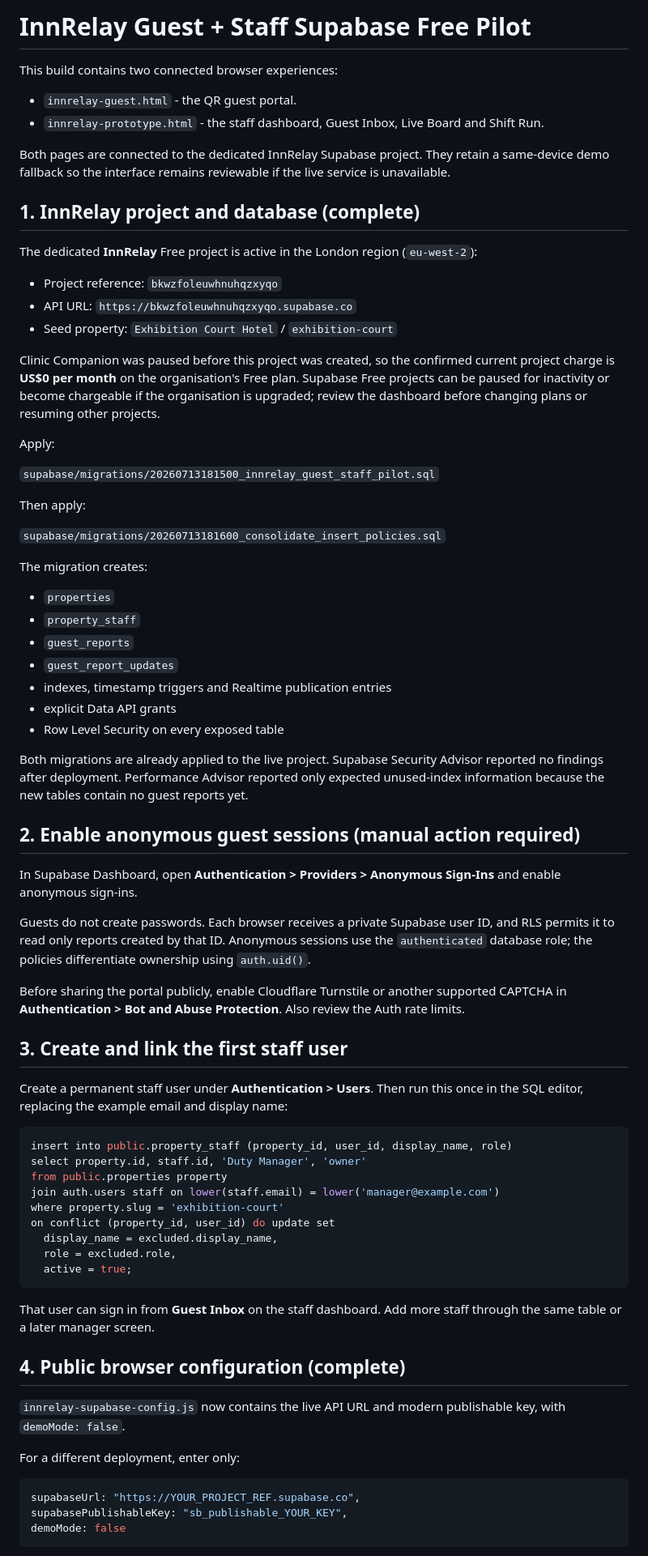
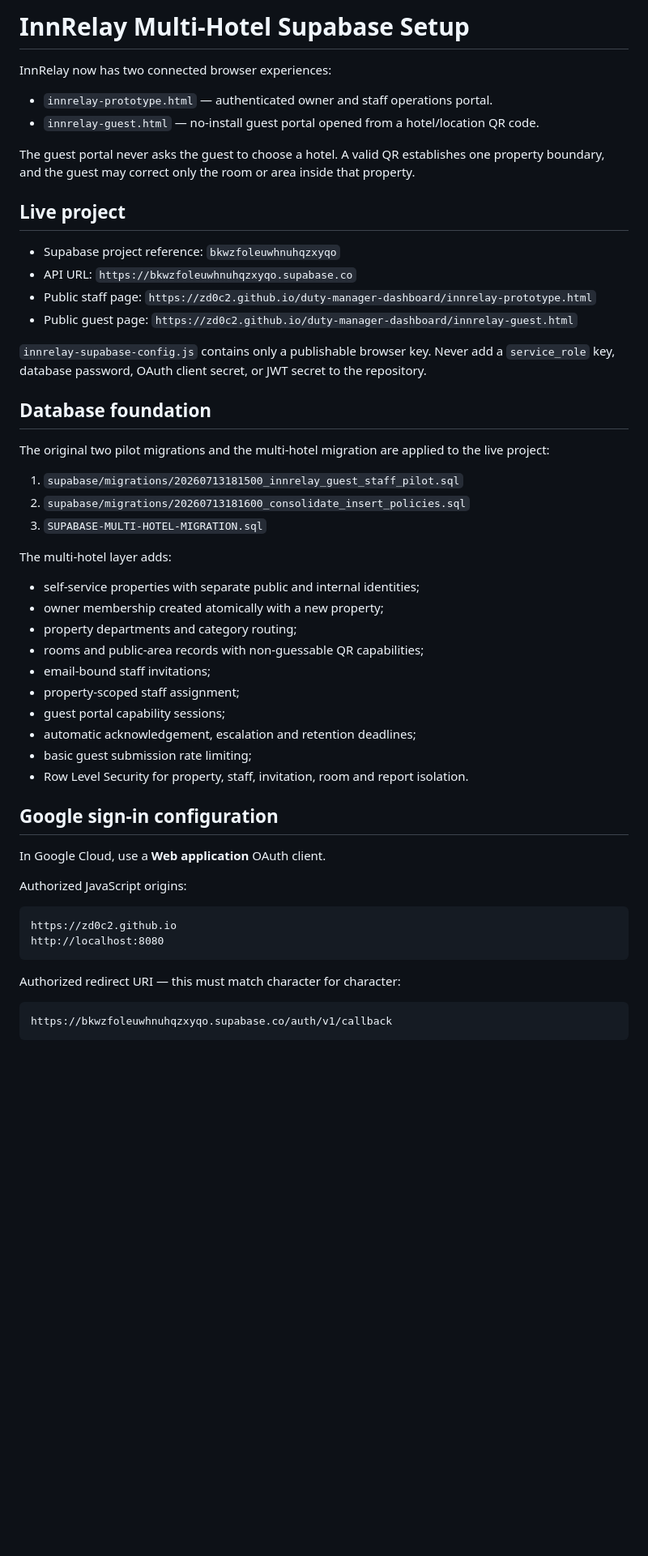
Before and after one commit to ZD0C2/duty-manager-dashboard, a Markdown page: SUPABASE-SETUP.md, the part around one of its changes. Shown at 81% size. Drawn GitHub-style; blank space fills up the shorter version.

Commit message:
Document InnRelay multi-hotel deployment

````diff
--- a/SUPABASE-SETUP.md
+++ b/SUPABASE-SETUP.md
@@ -1,77 +1,56 @@
-# InnRelay Guest + Staff Supabase Free Pilot
+# InnRelay Multi-Hotel Supabase Setup
 
-This build contains two connected browser experiences:
+InnRelay now has two connected browser experiences:
 
-- `innrelay-guest.html` - the QR guest portal.
-- `innrelay-prototype.html` - the staff dashboard, Guest Inbox, Live Board and Shift Run.
+- `innrelay-prototype.html` — authenticated owner and staff operations portal.
+- `innrelay-guest.html` — no-install guest portal opened from a hotel/location QR code.
 
-Both pages are connected to the dedicated InnRelay Supabase project. They retain a same-device demo fallback so the interface remains reviewable if the live service is unavailable.
+The guest portal never asks the guest to choose a hotel. A valid QR establishes one property boundary, and the guest may correct only the room or area inside that property.
 
-## 1. InnRelay project and database (complete)
+## Live project
 
-The dedicated **InnRelay** Free project is active in the London region (`eu-west-2`):
+- Supabase project reference: `bkwzfoleuwhnuhqzxyqo`
+- API URL: `https://bkwzfoleuwhnuhqzxyqo.supabase.co`
+- Public staff page: `https://zd0c2.github.io/duty-manager-dashboard/innrelay-prototype.html`
+- Public guest page: `https://zd0c2.github.io/duty-manager-dashboard/innrelay-guest.html`
 
-- Project reference: `bkwzfoleuwhnuhqzxyqo`
-- API URL: `https://bkwzfoleuwhnuhqzxyqo.supabase.co`
-- Seed property: `Exhibition Court Hotel` / `exhibition-court`
+`innrelay-supabase-config.js` contains only a publishable browser key. Never add a `service_role` key, database password, OAuth client secret, or JWT secret to the repository.
 
-Clinic Companion was paused before this project was created, so the confirmed current project charge is **US$0 per month** on the organisation's Free plan. Supabase Free projects can be paused for inactivity or become chargeable if the organisation is upgraded; review the dashboard before changing plans or resuming other projects.
+## Database foundation
 
-Apply:
+The original two pilot migrations and the multi-hotel migration are applied to the live project:
 
-`supabase/migrations/20260713181500_innrelay_guest_staff_pilot.sql`
+1. `supabase/migrations/20260713181500_innrelay_guest_staff_pilot.sql`
+2. `supabase/migrations/20260713181600_consolidate_insert_policies.sql`
+3. `SUPABASE-MULTI-HOTEL-MIGRATION.sql`
 
-Then apply:
+The multi-hotel layer adds:
 
-`supabase/migrations/20260713181600_consolidate_insert_policies.sql`
+- self-service properties with separate public and internal identities;
+- owner membership created atomically with a new property;
+- property departments and category routing;
+- rooms and public-area records with non-guessable QR capabilities;
+- email-bound staff invitations;
+- property-scoped staff assignment;
+- guest portal capability sessions;
+- automatic acknowledgement, escalation and retention deadlines;
+- basic guest submission rate limiting;
+- Row Level Security for property, staff, invitation, room and report isolation.
 
-The migration creates:
+## Google sign-in configuration
 
-- `properties`
-- `property_staff`
-- `guest_reports`
-- `guest_report_updates`
-- indexes, timestamp triggers and Realtime publication entries
-- explicit Data API grants
-- Row Level Security on every exposed table
+In Google Cloud, use a **Web application** OAuth client.
 
-Both migrations are already applied to the live project. Supabase Security Advisor reported no findings after deployment. Performance Advisor reported only expected unused-index information because the new tables contain no guest reports yet.
+Authorized JavaScript origins:
 
-## 2. Enable anonymous guest sessions (manual action required)
-
-In Supabase Dashboard, open **Authentication > Providers > Anonymous Sign-Ins** and enable anonymous sign-ins.
-
-Guests do not create passwords. Each browser receives a private Supabase user ID, and RLS permits it to read only reports created by that ID. Anonymous sessions use the `authenticated` database role; the policies differentiate ownership using `auth.uid()`.
-
-Before sharing the portal publicly, enable Cloudflare Turnstile or another supported CAPTCHA in **Authentication > Bot and Abuse Protection**. Also review the Auth rate limits.
-
-## 3. Create and link the first staff user
-
-Create a permanent staff user under **Authentication > Users**. Then run this once in the SQL editor, replacing the example email and display name:
-
-```sql
-insert into public.property_staff (property_id, user_id, display_name, role)
-select property.id, staff.id, 'Duty Manager', 'owner'
-from public.properties property
-join auth.users staff on lower(staff.email) = lower('manager@example.com')
-where property.slug = 'exhibition-court'
-on conflict (property_id, user_id) do update set
-  display_name = excluded.display_name,
-  role = excluded.role,
-  active = true;
+```text
+https://zd0c2.github.io
+http://localhost:8080
 ```
 
-That user can sign in from **Guest Inbox** on the staff dashboard. Add more staff through the same table or a later manager screen.
+Authorized redirect URI — this must match character for character:
 
-## 4. Public browser configuration (complete)
-
-`innrelay-supabase-config.js` now contains the live API URL and modern publishable key, with `demoMode: false`.
-
-For a different deployment, enter only:
-
-```js
-supabaseUrl: "https://YOUR_PROJECT_REF.supabase.co",
-supabasePublishableKey: "sb_publishable_YOUR_KEY",
-demoMode: false
+```text
+https://bkwzfoleuwhnuhqzxyqo.supabase.co/auth/v1/callback
 ```
 
````
Also changed, not shown: other parts of SUPABASE-SETUP.md (+54 -30 lines).
